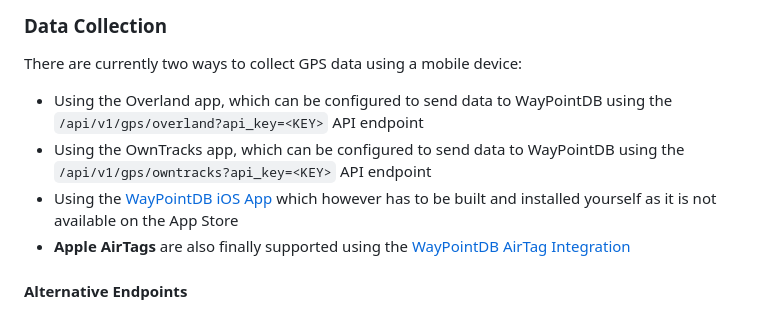
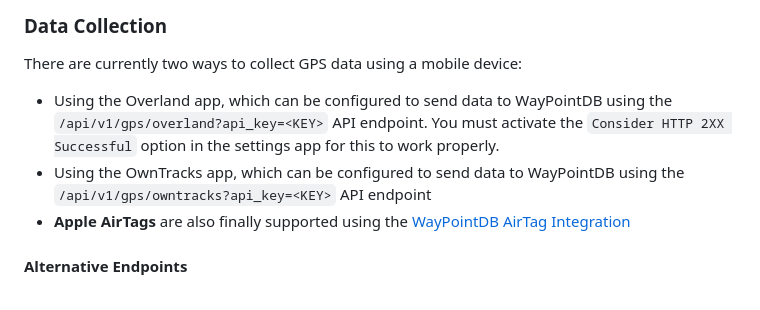
Before and after one commit to yniverz/WayPointDB, a Markdown page: README.md, the part around the change. GitHub-like rendering.

Commit message:
fix: Remove referrence to broken ios app, update README to clarify Overland app settings for GPS data collection

````diff
--- a/README.md
+++ b/README.md
@@ -56,9 +56,8 @@ The project can be accessed by navigating to the IP address of the host machine
 
 ### Data Collection
 There are currently two ways to collect GPS data using a mobile device:
-- Using the Overland app, which can be configured to send data to WayPointDB using the ```/api/v1/gps/overland?api_key=<KEY>``` API endpoint
+- Using the Overland app, which can be configured to send data to WayPointDB using the ```/api/v1/gps/overland?api_key=<KEY>``` API endpoint. You must activate the `Consider HTTP 2XX Successful` option in the settings app for this to work properly.
 - Using the OwnTracks app, which can be configured to send data to WayPointDB using the ```/api/v1/gps/owntracks?api_key=<KEY>``` API endpoint
-- Using the [WayPointDB iOS App](https://github.com/yniverz/WayPointDB-iOS) which however has to be built and installed yourself as it is not available on the App Store
 - **Apple AirTags** are also finally supported using the [WayPointDB AirTag Integration](https://github.com/yniverz/WayPointDB-AirTag-Integration)
 
 #### Alternative Endpoints
````
